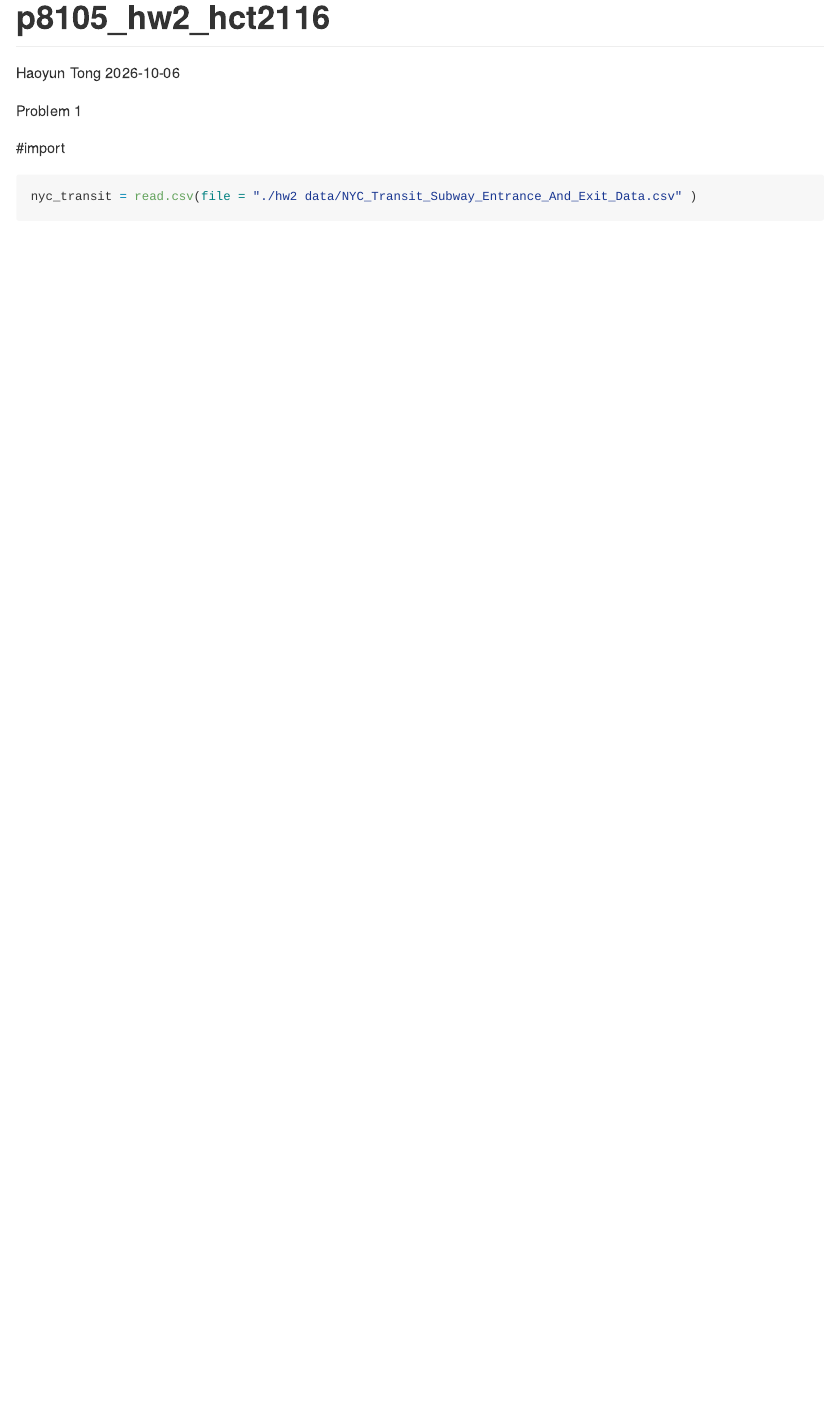
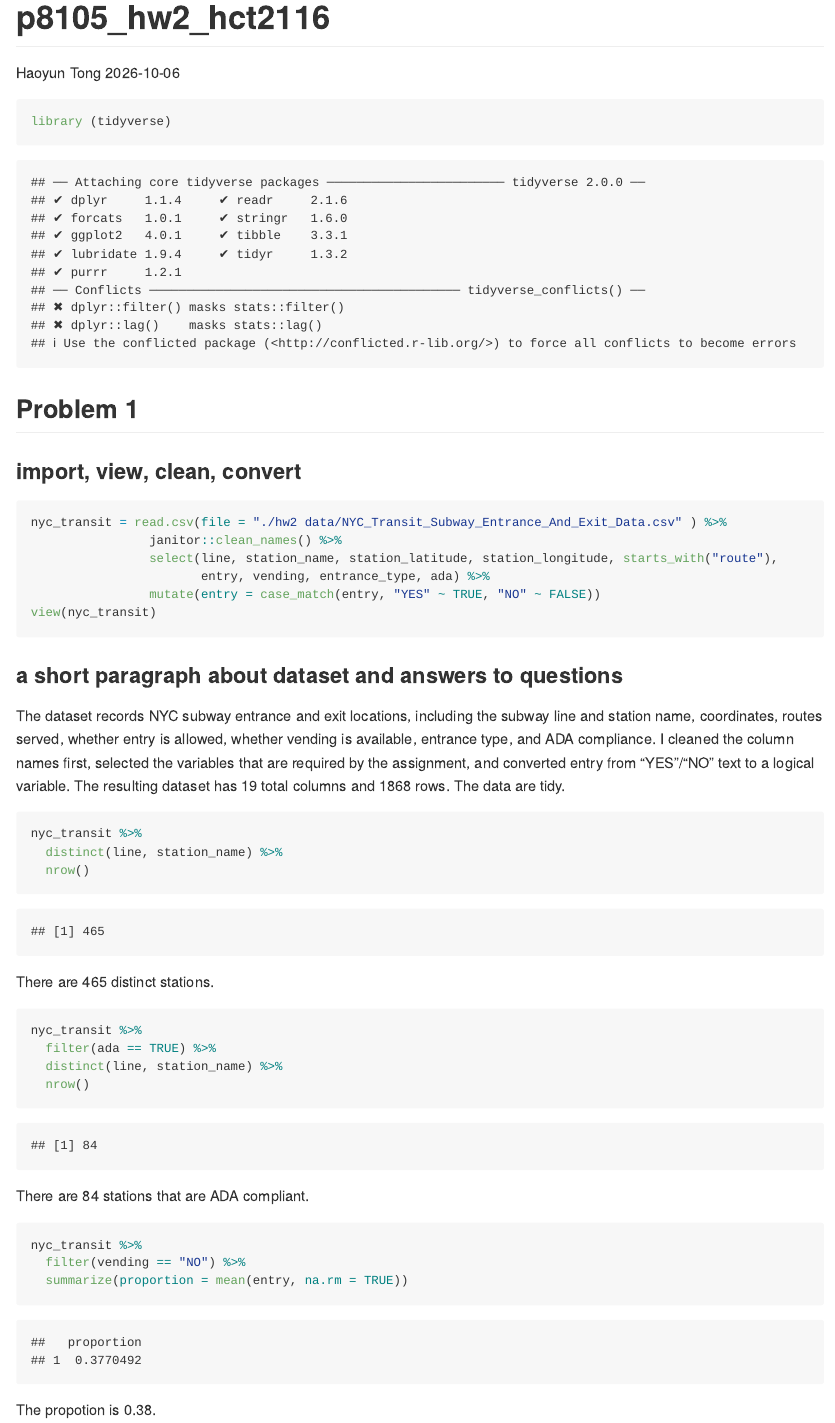
Before and after one commit to hytong-claudine/p8105_hw2_hct2116, an R Markdown document (p8105_hw2_hct2116.Rmd): the page in a window 1100 px wide, from its top. The pictures show the output file p8105_hw2_hct2116.md that the author committed with the source, drawn offline in the style of GitHub.

Commit message:
paragraph and questions

````diff
--- a/p8105_hw2_hct2116.Rmd
+++ b/p8105_hw2_hct2116.Rmd
@@ -10,9 +10,9 @@ library (tidyverse)
 
 ```
 
-Problem 1
+## Problem 1
 
-#import, view, clean, convert
+### import, view, clean, convert
 ```{r}
 nyc_transit = read.csv(file = "./hw2 data/NYC_Transit_Subway_Entrance_And_Exit_Data.csv" ) %>%
                 janitor::clean_names() %>%
@@ -21,3 +21,28 @@ nyc_transit = read.csv(file = "./hw2 data/NYC_Transit_Subway_Entrance_And_Exit_D
                 mutate(entry = case_match(entry, "YES" ~ TRUE, "NO" ~ FALSE))
 view(nyc_transit)
 ```
+
+### a short paragraph about dataset and answers to questions
+The dataset records NYC subway entrance and exit locations, including the subway line and station name, coordinates, routes served, whether entry is allowed, whether vending is available, entrance type, and ADA compliance. I cleaned the column names first, selected the variables that are required by the assignment, and converted entry from "YES"/"NO" text to a logical variable. The resulting dataset has 19 total columns and 1868 rows. The data are tidy.
+
+```{r}
+nyc_transit %>%
+  distinct(line, station_name) %>%
+  nrow()
+```
+There are 465 distinct stations.
+
+```{r}
+nyc_transit %>%
+  filter(ada == TRUE) %>%
+  distinct(line, station_name) %>%
+  nrow()
+```
+There are 84 stations that are ADA compliant.
+
+```{r}
+nyc_transit %>%
+  filter(vending == "NO") %>%
+  summarize(proportion = mean(entry, na.rm = TRUE))
+```
+The propotion is 0.38.
````
Also changed, not shown: p8105_hw2_hct2116.md.
